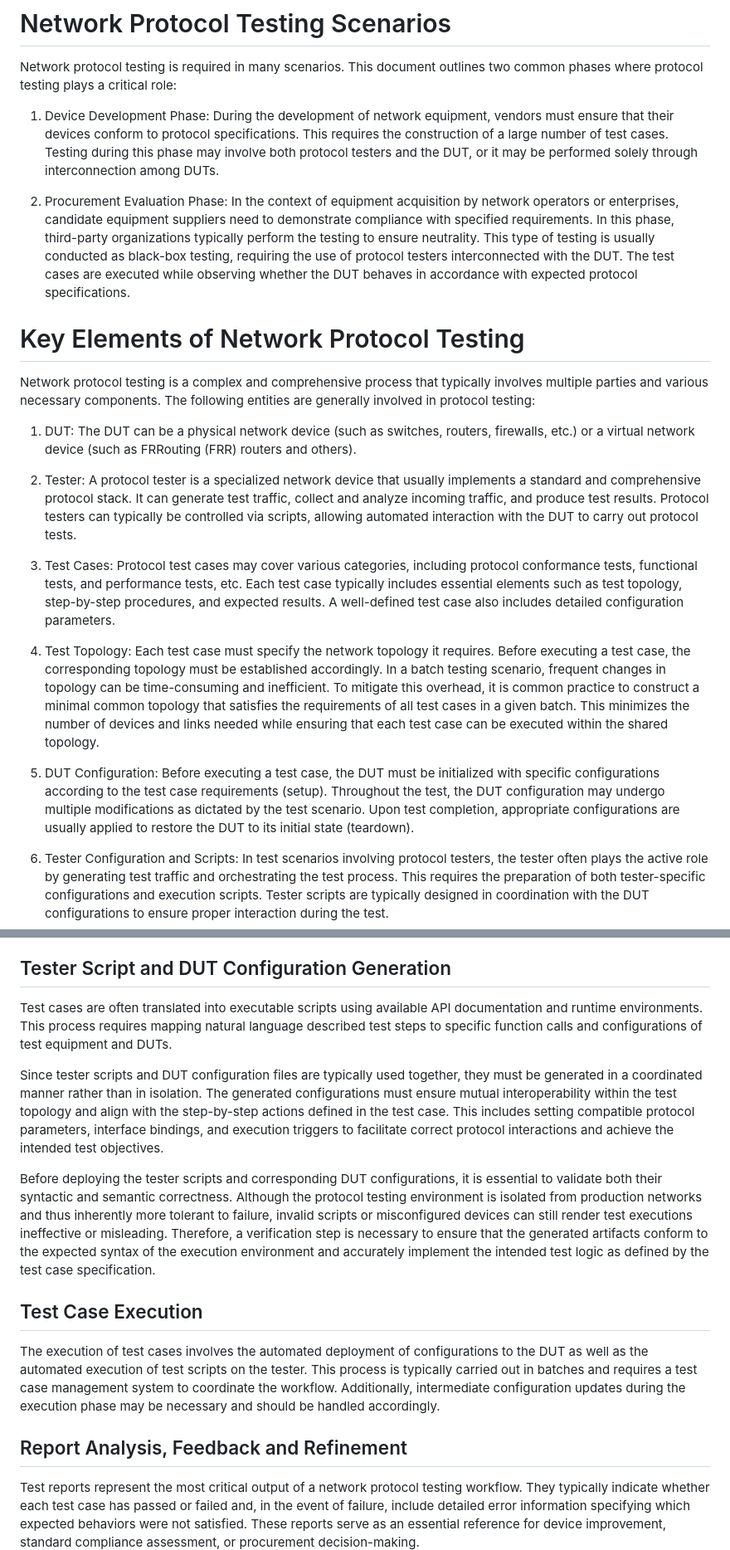
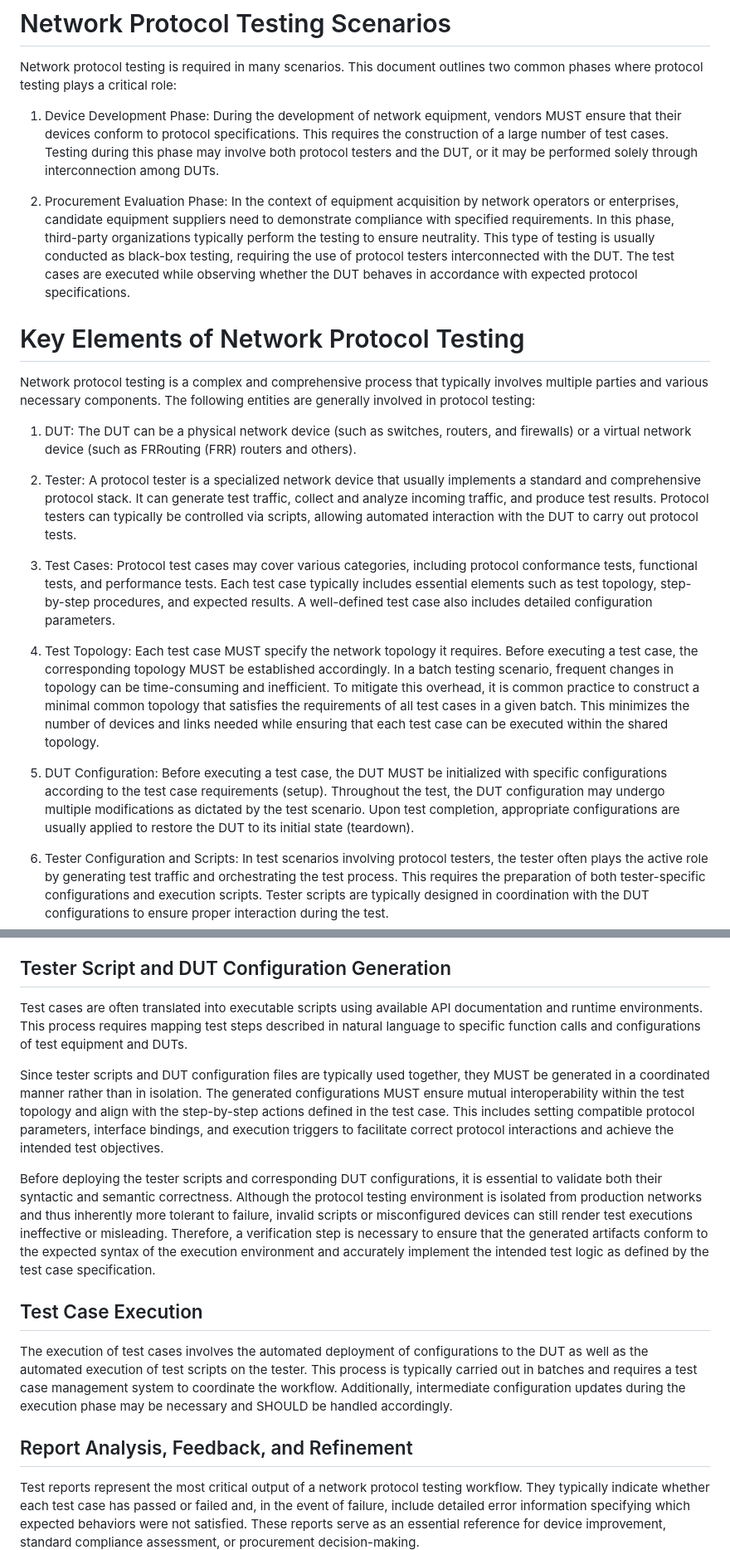
Before and after one commit to WheaterW/draft-cui-nmrg-auto-test, a Markdown page: draft-cui-nmrg-auto-test-01.md, 2 parts joined by grey strips. Shown at 83% size. GitHub-like rendering.

Commit message:
Editorial Improvements

```diff
--- a/draft-cui-nmrg-auto-test-01.md
+++ b/draft-cui-nmrg-auto-test-01.md
@@ -110,7 +110,7 @@ Tester Script: An executable program or sequence of instructions that controls a
 Network protocol testing is required in many scenarios. This document outlines two common phases where protocol testing plays a critical role:
 
 1. Device Development Phase:
-During the development of network equipment, vendors must ensure that their devices conform to protocol specifications. This requires the construction of a large number of test cases. Testing during this phase may involve both protocol testers and the DUT, or it may be performed solely through interconnection among DUTs.
+During the development of network equipment, vendors MUST ensure that their devices conform to protocol specifications. This requires the construction of a large number of test cases. Testing during this phase may involve both protocol testers and the DUT, or it may be performed solely through interconnection among DUTs.
 
 2. Procurement Evaluation Phase:
 In the context of equipment acquisition by network operators or enterprises, candidate equipment suppliers need to demonstrate compliance with specified requirements. In this phase, third-party organizations typically perform the testing to ensure neutrality. This type of testing is usually conducted as black-box testing, requiring the use of protocol testers interconnected with the DUT. The test cases are executed while observing whether the DUT behaves in accordance with expected protocol specifications.
@@ -121,17 +121,17 @@ In the context of equipment acquisition by network operators or enterprises, can
 Network protocol testing is a complex and comprehensive process that typically involves multiple parties and various necessary components. The following entities are generally involved in protocol testing:
 
 1. DUT:
-The DUT can be a physical network device (such as switches, routers, firewalls, etc.) or a virtual network device (such as FRRouting (FRR) routers and others).
+The DUT can be a physical network device (such as switches, routers, and firewalls) or a virtual network device (such as FRRouting (FRR) routers and others).
 
 2. Tester:
 A protocol tester is a specialized network device that usually implements a standard and comprehensive protocol stack. It can generate test traffic, collect and analyze incoming traffic, and produce test results. Protocol testers can typically be controlled via scripts, allowing automated interaction with the DUT to carry out protocol tests.
 
 3. Test Cases:
-Protocol test cases may cover various categories, including protocol conformance tests, functional tests, and performance tests, etc. Each test case typically includes essential elements such as test topology, step-by-step procedures, and expected results. A well-defined test case also includes detailed configuration parameters.
+Protocol test cases may cover various categories, including protocol conformance tests, functional tests, and performance tests. Each test case typically includes essential elements such as test topology, step-by-step procedures, and expected results. A well-defined test case also includes detailed configuration parameters.
 
-4. Test Topology: Each test case must specify the network topology it requires. Before executing a test case, the corresponding topology must be established accordingly. In a batch testing scenario, frequent changes in topology can be time-consuming and inefficient. To mitigate this overhead, it is common practice to construct a minimal common topology that satisfies the requirements of all test cases in a given batch. This minimizes the number of devices and links needed while ensuring that each test case can be executed within the shared topology.
+4. Test Topology: Each test case MUST specify the network topology it requires. Before executing a test case, the corresponding topology MUST be established accordingly. In a batch testing scenario, frequent changes in topology can be time-consuming and inefficient. To mitigate this overhead, it is common practice to construct a minimal common topology that satisfies the requirements of all test cases in a given batch. This minimizes the number of devices and links needed while ensuring that each test case can be executed within the shared topology.
 
-5. DUT Configuration: Before executing a test case, the DUT must be initialized with specific configurations according to the test case requirements (setup). Throughout the test, the DUT configuration may undergo multiple modifications as dictated by the test scenario. Upon test completion, appropriate configurations are usually applied to restore the DUT to its initial state (teardown).
+5. DUT Configuration: Before executing a test case, the DUT MUST be initialized with specific configurations according to the test case requirements (setup). Throughout the test, the DUT configuration may undergo multiple modifications as dictated by the test scenario. Upon test completion, appropriate configurations are usually applied to restore the DUT to its initial state (teardown).
 
 6. Tester Configuration and Scripts: In test scenarios involving protocol testers, the tester often plays the active role by generating test traffic and orchestrating the test process. This requires the preparation of both tester-specific configurations and execution scripts. Tester scripts are typically designed in coordination with the DUT configurations to ensure proper interaction during the test.
 
@@ -176,9 +176,9 @@ The quality of generated test cases is typically evaluated along two primary dim
 ## Tester Script and DUT Configuration Generation
 
 
-Test cases are often translated into executable scripts using available API documentation and runtime environments. This process requires mapping natural language described test steps to specific function calls and configurations of test equipment and DUTs.
+Test cases are often translated into executable scripts using available API documentation and runtime environments. This process requires mapping test steps described in natural language to specific function calls and configurations of test equipment and DUTs.
 
-Since tester scripts and DUT configuration files are typically used together, they must be generated in a coordinated manner rather than in isolation. The generated configurations must ensure mutual interoperability within the test topology and align with the step-by-step actions defined in the test case. This includes setting compatible protocol parameters, interface bindings, and execution triggers to facilitate correct protocol interactions and achieve the intended test objectives.
+Since tester scripts and DUT configuration files are typically used together, they MUST be generated in a coordinated manner rather than in isolation. The generated configurations MUST ensure mutual interoperability within the test topology and align with the step-by-step actions defined in the test case. This includes setting compatible protocol parameters, interface bindings, and execution triggers to facilitate correct protocol interactions and achieve the intended test objectives.
 
 
 Before deploying the tester scripts and corresponding DUT configurations, it is essential to validate both their syntactic and semantic correctness. Although the protocol testing environment is isolated from production networks and thus inherently more tolerant to failure, invalid scripts or misconfigured devices can still render test executions ineffective or misleading. Therefore, a verification step is necessary to ensure that the generated artifacts conform to the expected syntax of the execution environment and accurately implement the intended test logic as defined by the test case specification.
@@ -186,9 +186,9 @@ Before deploying the tester scripts and corresponding DUT configurations, it is
 ## Test Case Execution
 
 
-The execution of test cases involves the automated deployment of configurations to the DUT as well as the automated execution of test scripts on the tester. This process is typically carried out in batches and requires a test case management system to coordinate the workflow. Additionally, intermediate configuration updates during the execution phase may be necessary and should be handled accordingly.
+The execution of test cases involves the automated deployment of configurations to the DUT as well as the automated execution of test scripts on the tester. This process is typically carried out in batches and requires a test case management system to coordinate the workflow. Additionally, intermediate configuration updates during the execution phase may be necessary and SHOULD be handled accordingly.
 
-## Report Analysis, Feedback and Refinement
+## Report Analysis, Feedback, and Refinement
 
 
 Test reports represent the most critical output of a network protocol testing workflow. They typically indicate whether each test case has passed or failed and, in the event of failure, include detailed error information specifying which expected behaviors were not satisfied. These reports serve as an essential reference for device improvement, standard compliance assessment, or procurement decision-making.
```
Also changed, not shown: other parts of draft-cui-nmrg-auto-test-01.md (+4 -4 lines).
